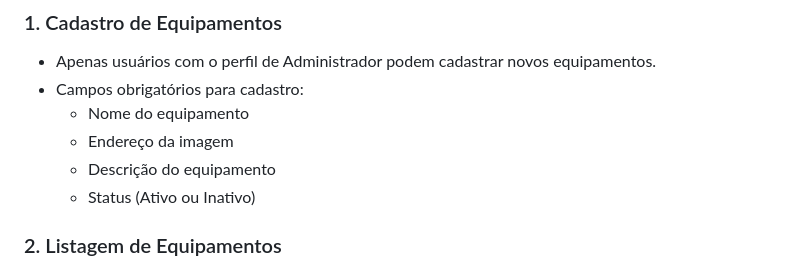
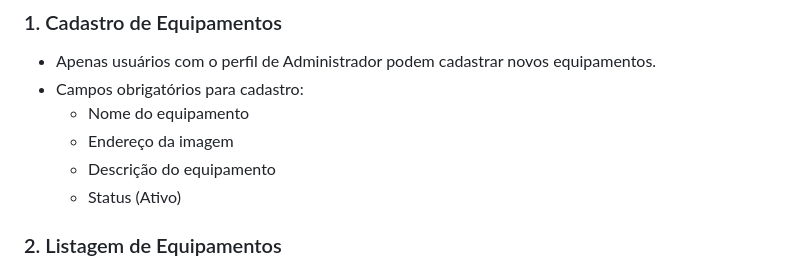
Before and after one commit to Carla-coder/Techman, a Markdown page: README.md, the part around the change. GitHub-like rendering.

```diff
--- a/README.md
+++ b/README.md
@@ -17,7 +17,7 @@ O **Sistema Techman** é uma aplicação web projetada para facilitar a gestão
   - Nome do equipamento
   - Endereço da imagem
   - Descrição do equipamento
-  - Status (Ativo ou Inativo)
+  - Status (Ativo)
 
 ### 2. Listagem de Equipamentos
 - Todos os usuários podem visualizar a lista de equipamentos disponíveis.
```
